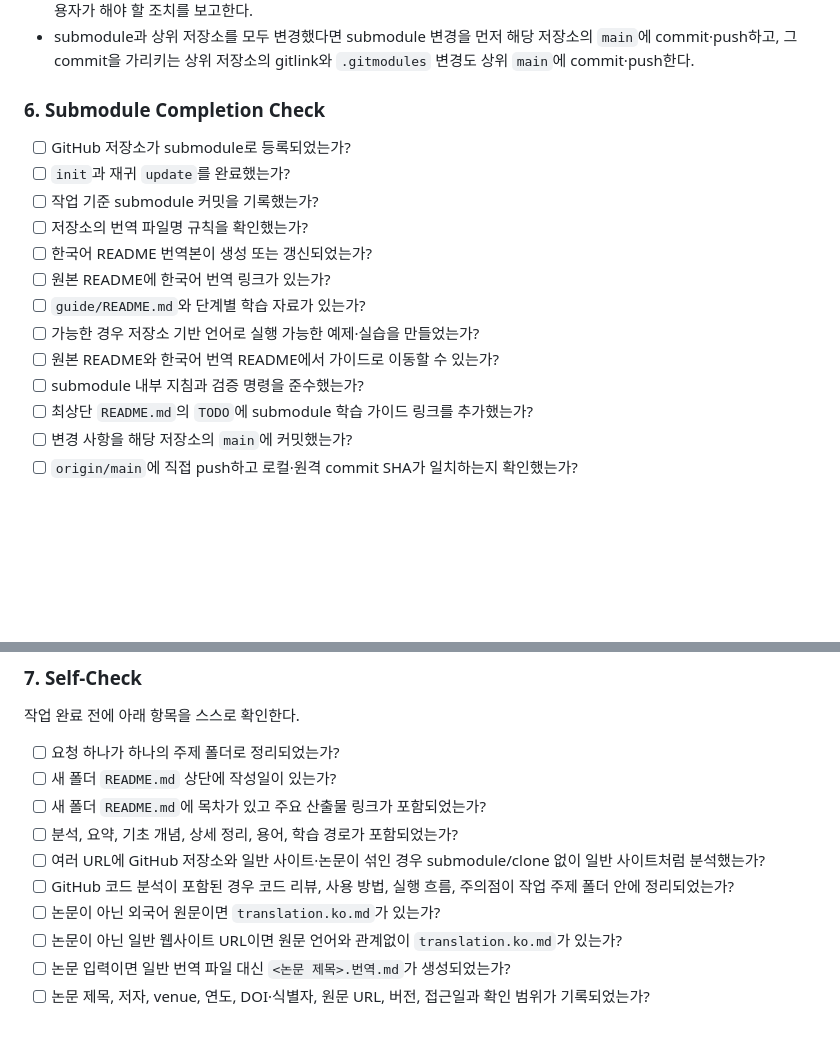
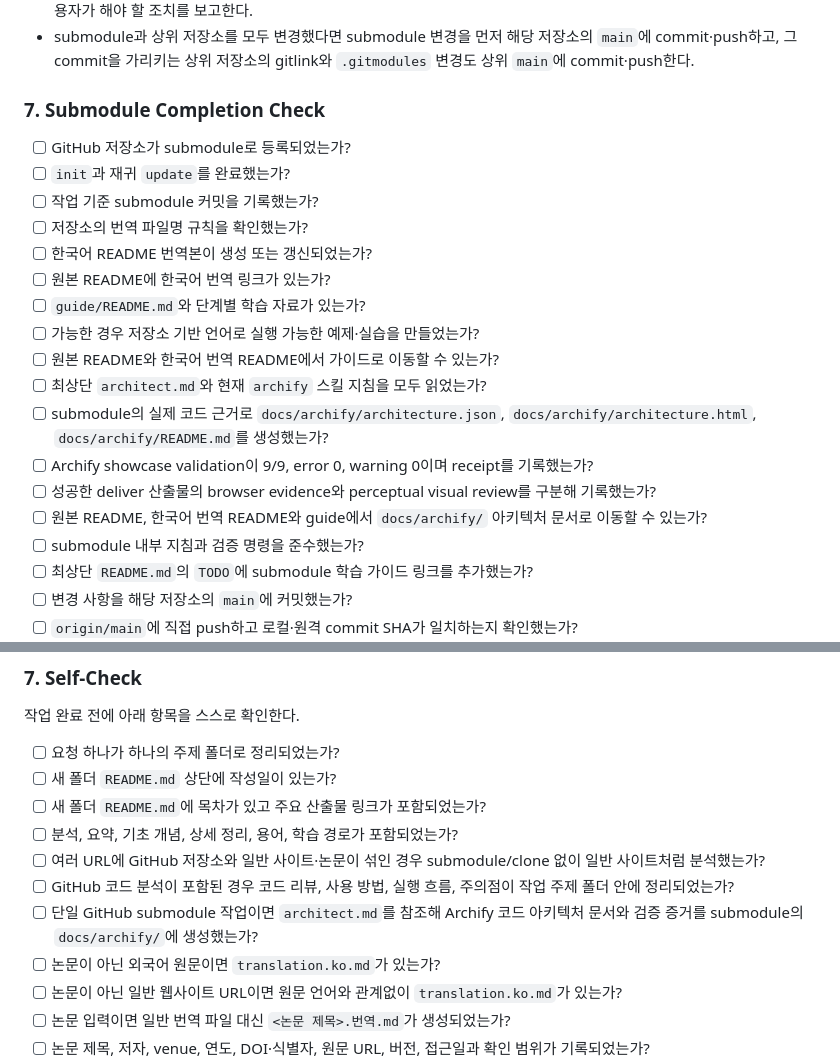
Before and after one commit to hundong2/laboratory, a Markdown page: AGENTS.md, 2 parts joined by grey strips. GitHub-like rendering; blank space fills up the shorter version.

Commit message:
docs: add reusable Archify submodule workflow

```diff
--- a/AGENTS.md
+++ b/AGENTS.md
@@ -252,7 +272,7 @@ git submodule update --init --recursive <repository-name>
 - 인증 실패, push 권한 부족, branch protection 또는 원격 오류가 발생하면 force push로 우회하지 말고 정확한 오류와 사용자가 해야 할 조치를 보고한다.
 - submodule과 상위 저장소를 모두 변경했다면 submodule 변경을 먼저 해당 저장소의 `main`에 commit·push하고, 그 commit을 가리키는 상위 저장소의 gitlink와 `.gitmodules` 변경도 상위 `main`에 commit·push한다.
 
-### 6. Submodule Completion Check
+### 7. Submodule Completion Check
 
 - [ ] GitHub 저장소가 submodule로 등록되었는가?
 - [ ] `init`과 재귀 `update`를 완료했는가?
@@ -263,6 +283,11 @@ git submodule update --init --recursive <repository-name>
 - [ ] `guide/README.md`와 단계별 학습 자료가 있는가?
 - [ ] 가능한 경우 저장소 기반 언어로 실행 가능한 예제·실습을 만들었는가?
 - [ ] 원본 README와 한국어 번역 README에서 가이드로 이동할 수 있는가?
+- [ ] 최상단 `architect.md`와 현재 `archify` 스킬 지침을 모두 읽었는가?
+- [ ] submodule의 실제 코드 근거로 `docs/archify/architecture.json`, `docs/archify/architecture.html`, `docs/archify/README.md`를 생성했는가?
+- [ ] Archify showcase validation이 9/9, error 0, warning 0이며 receipt를 기록했는가?
+- [ ] 성공한 deliver 산출물의 browser evidence와 perceptual visual review를 구분해 기록했는가?
+- [ ] 원본 README, 한국어 번역 README와 guide에서 `docs/archify/` 아키텍처 문서로 이동할 수 있는가?
 - [ ] submodule 내부 지침과 검증 명령을 준수했는가?
 - [ ] 최상단 `README.md`의 `TODO`에 submodule 학습 가이드 링크를 추가했는가?
 - [ ] 변경 사항을 해당 저장소의 `main`에 커밋했는가?
@@ -402,6 +427,7 @@ guide/
 - [ ] 분석, 요약, 기초 개념, 상세 정리, 용어, 학습 경로가 포함되었는가?
 - [ ] 여러 URL에 GitHub 저장소와 일반 사이트·논문이 섞인 경우 submodule/clone 없이 일반 사이트처럼 분석했는가?
 - [ ] GitHub 코드 분석이 포함된 경우 코드 리뷰, 사용 방법, 실행 흐름, 주의점이 작업 주제 폴더 안에 정리되었는가?
+- [ ] 단일 GitHub submodule 작업이면 `architect.md`를 참조해 Archify 코드 아키텍처 문서와 검증 증거를 submodule의 `docs/archify/`에 생성했는가?
 - [ ] 논문이 아닌 외국어 원문이면 `translation.ko.md`가 있는가?
 - [ ] 논문이 아닌 일반 웹사이트 URL이면 원문 언어와 관계없이 `translation.ko.md`가 있는가?
 - [ ] 논문 입력이면 일반 번역 파일 대신 `<논문 제목>.번역.md`가 생성되었는가?
```
Also changed, not shown: other parts of AGENTS.md (+32 -1 lines), architect.md (added, +109 -0 lines).
